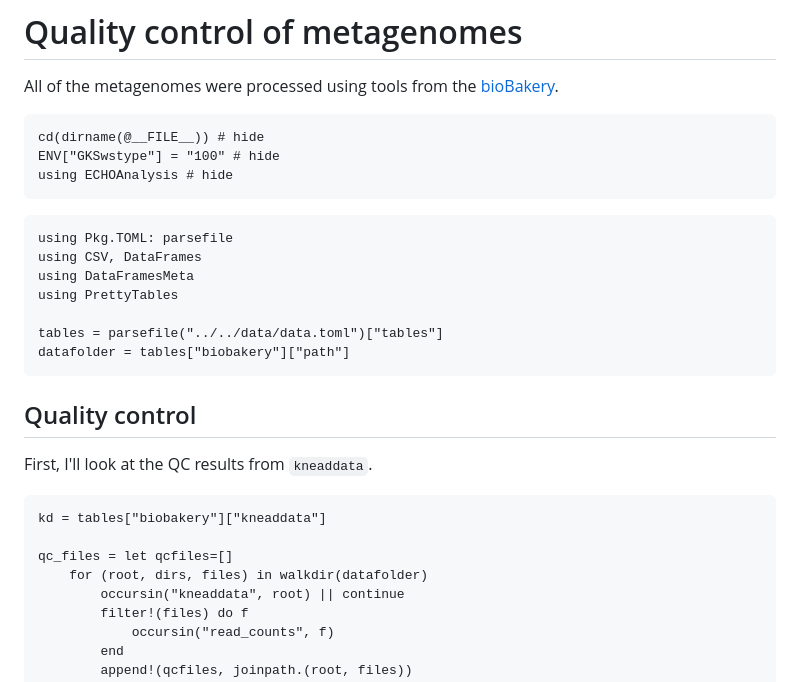
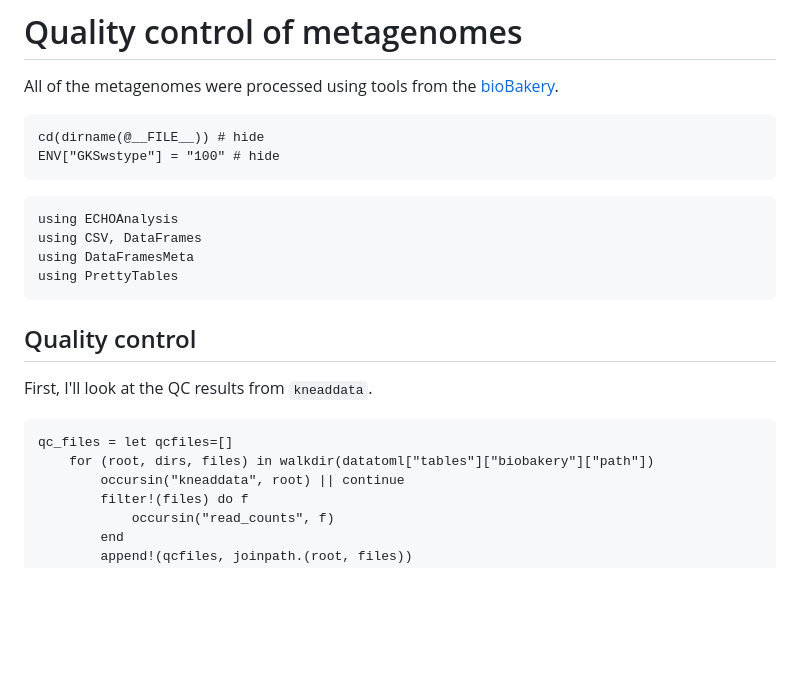
Before and after one commit to Klepac-Ceraj-Lab/ECHOAnalysis.jl, a Markdown page: docs/src/04-mgx-qc.md, the part around the change printed below. Rendered like a GitHub page; blank space fills up the shorter version.

````diff
--- a/docs/src/04-mgx-qc.md
+++ b/docs/src/04-mgx-qc.md
@@ -6,17 +6,13 @@ using tools from the [bioBakery](https://bitbucket.org/biobakery/biobakery/wiki/
 ```@example qc
 cd(dirname(@__FILE__)) # hide
 ENV["GKSwstype"] = "100" # hide
-using ECHOAnalysis # hide
 ```
 
 ```@example qc
-using Pkg.TOML: parsefile
+using ECHOAnalysis
 using CSV, DataFrames
 using DataFramesMeta
 using PrettyTables
-
-tables = parsefile("../../data/data.toml")["tables"]
-datafolder = tables["biobakery"]["path"]
 ```
 
 ## Quality control
@@ -24,10 +20,8 @@ datafolder = tables["biobakery"]["path"]
 First, I'll look at the QC results from `kneaddata`.
 
 ```@example qc
-kd = tables["biobakery"]["kneaddata"]
-
 qc_files = let qcfiles=[]
-    for (root, dirs, files) in walkdir(datafolder)
+    for (root, dirs, files) in walkdir(datatoml["tables"]["biobakery"]["path"])
         occursin("kneaddata", root) || continue
         filter!(files) do f
             occursin("read_counts", f)
````
Also changed, not shown: other parts of docs/src/04-mgx-qc.md (+11 -9 lines), data/figures/04-knead-qc.png (added), 1 other file.
